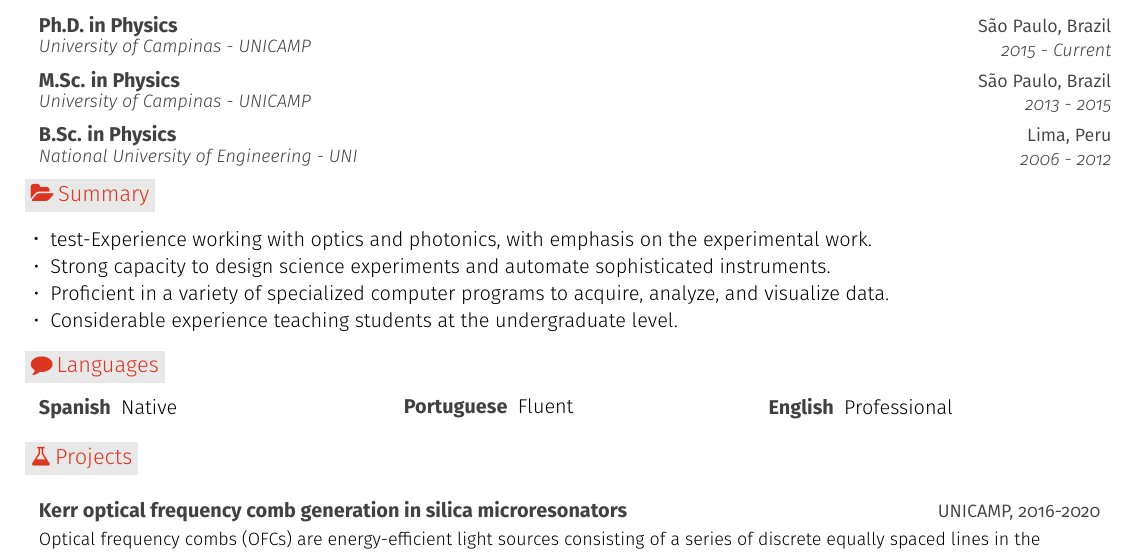
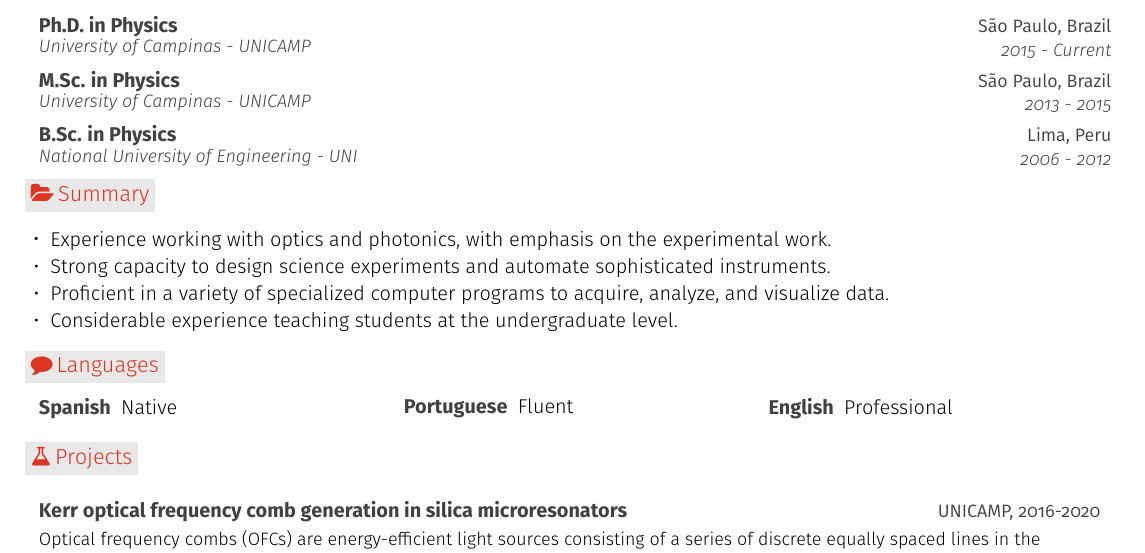
Before and after one commit to marvync/CV-marvync, a LaTeX CV (CV-marvync.tex): part of page 1 of 2, cut so that both start at the same text. Compiled offline with pdfLaTeX.

Commit message:
final-merged

```diff
--- a/CV-marvync.tex
+++ b/CV-marvync.tex
@@ -213,7 +213,7 @@
 %-------------------------------------------------- SUMMARY --------------------------------------------------
 \section{\faFolderOpen}{Summary}
 \resumeItemListStart
-\resumeItem {test-Experience working with optics and photonics, with emphasis on the experimental work.}
+\resumeItem {Experience working with optics and photonics, with emphasis on the experimental work.}
 \resumeItem {Strong capacity to design science experiments and automate sophisticated instruments.}
 \resumeItem {Proficient in a variety of specialized computer programs to acquire, analyze, and visualize data.}
 %\resumeItem {Ability to combine quantitative methods of mathematics with applied science in order to solve real problems.}
```
Also changed, not shown: CV-marvync.pdf.
